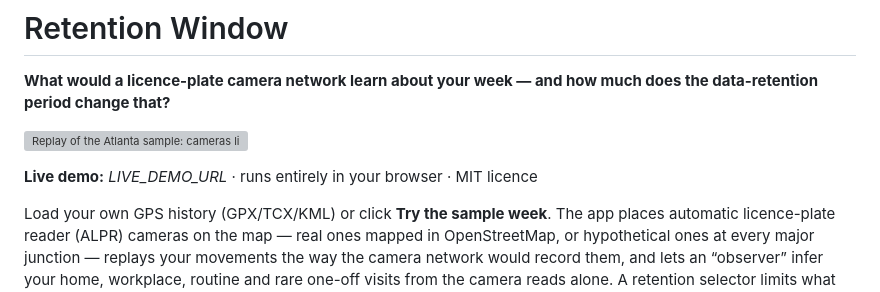
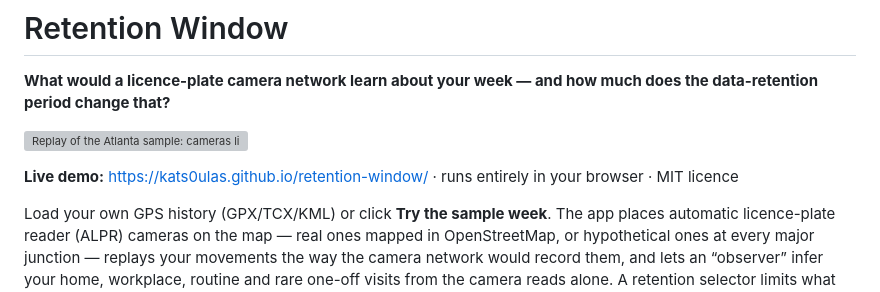
Before and after one commit to Kats0ulas/plate-trail, a Markdown page: README.md, the part around the change. Rendered like a GitHub page; grey boxes are pictures that could not be loaded.

Commit message:
add demo link

```diff
--- a/README.md
+++ b/README.md
@@ -4,7 +4,7 @@
 
 ![Replay of the Atlanta sample: cameras light up as the car passes, the shaded retention window slides along the timeline, and the observer’s notebook fills in home, work and routine.](docs/replay.gif)
 
-**Live demo:** _LIVE_DEMO_URL_ · runs entirely in your browser · MIT licence
+**Live demo:** https://kats0ulas.github.io/retention-window/ · runs entirely in your browser · MIT licence
 
 Load your own GPS history (GPX/TCX/KML) or click **Try the sample week**. The app places automatic licence-plate reader (ALPR) cameras on the map — real ones mapped in OpenStreetMap, or hypothetical ones at every major junction — replays your movements the way the camera network would record them, and lets an “observer” infer your home, workplace, routine and rare one-off visits from the camera reads alone. A retention selector limits what the observer can still see, and **Reveal the truth** grades every guess against what really happened.
 
```
